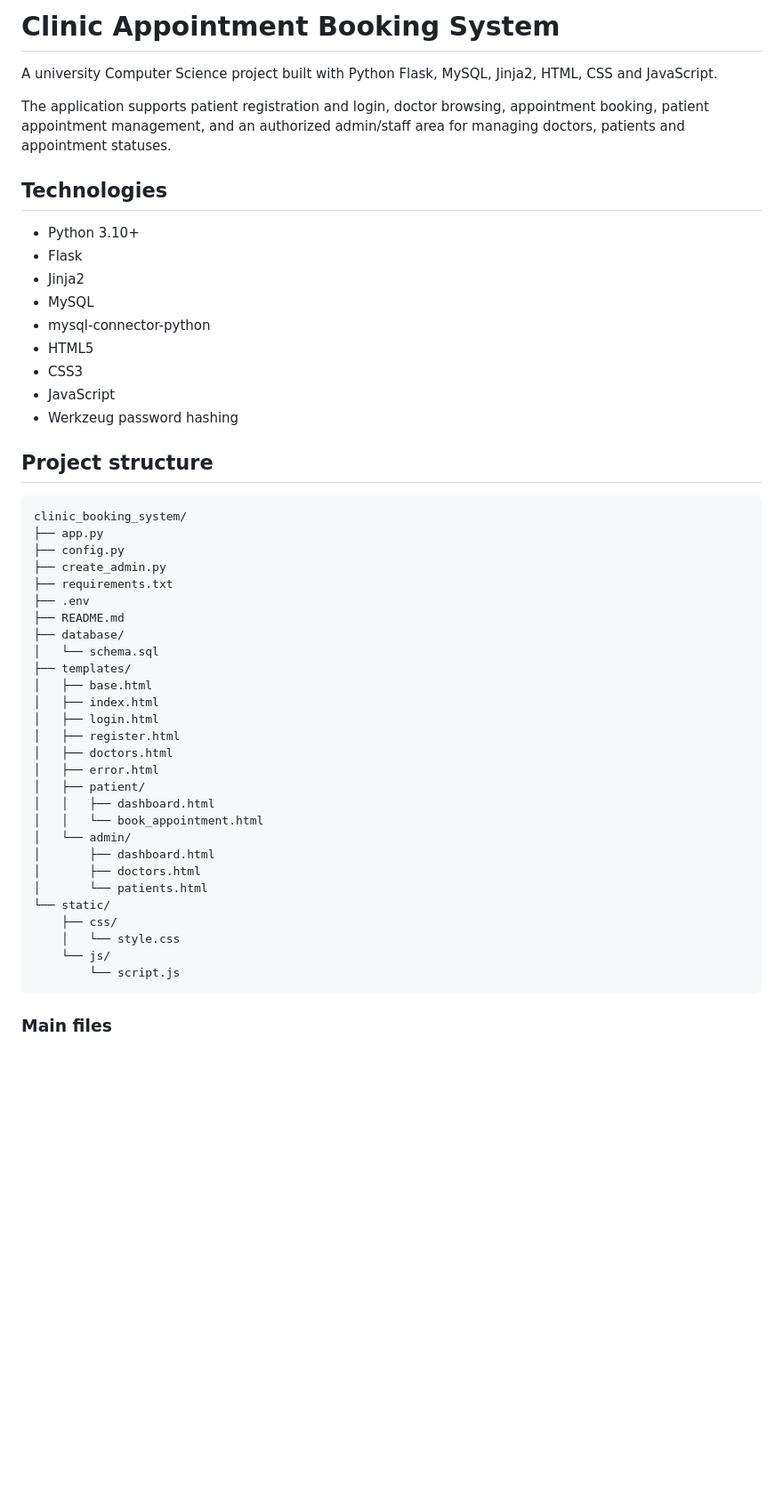
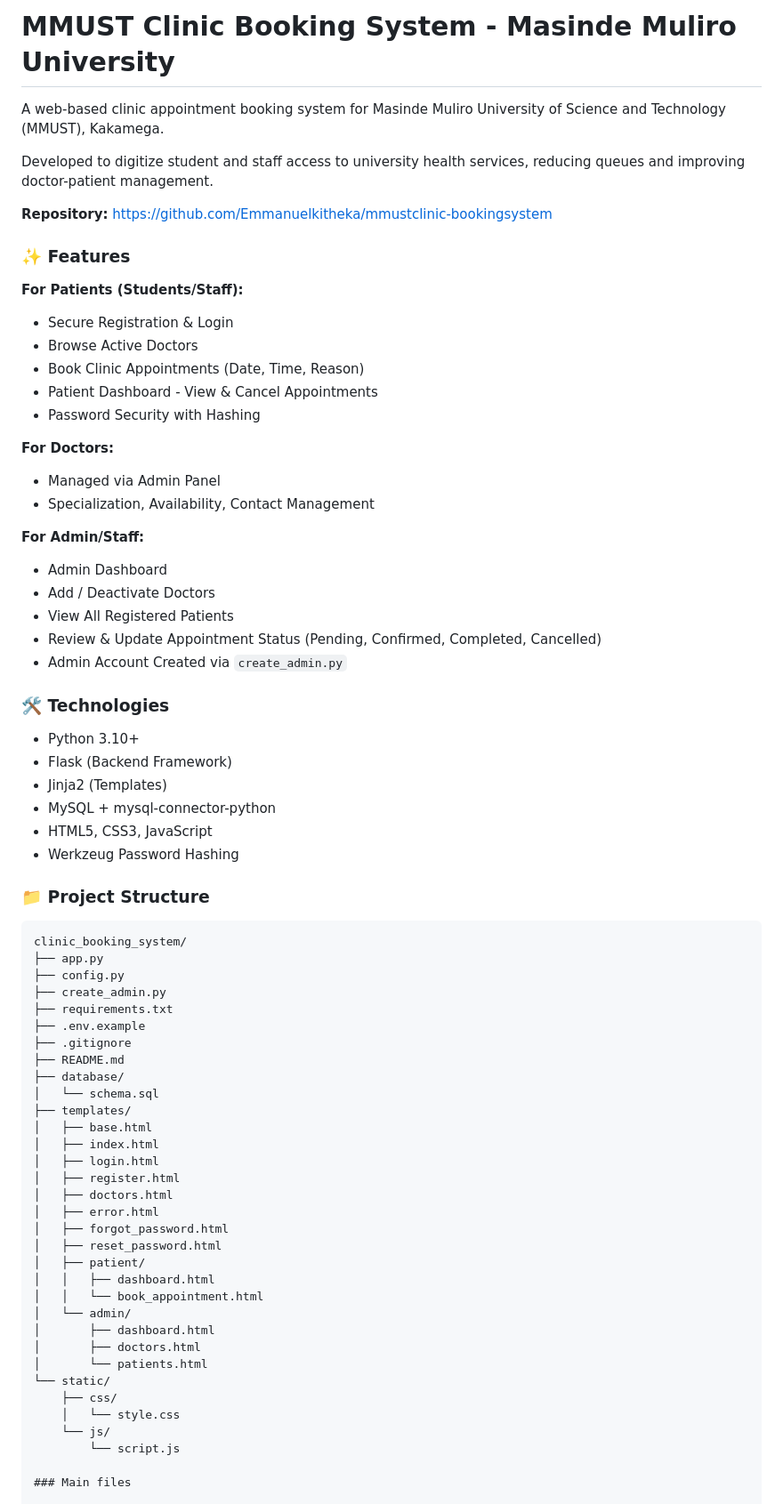
Before and after one commit to Emmanuelkitheka/mmustclinic-bookingsystem, a Markdown page: README.md, the part around one of its changes. Shown at 89% size. GitHub-like rendering; blank space fills up the shorter version.

````diff
--- a/README.md
+++ b/README.md
@@ -1,22 +1,41 @@
-# Clinic Appointment Booking System
+# MMUST Clinic Booking System - Masinde Muliro University
 
-A university Computer Science project built with Python Flask, MySQL, Jinja2, HTML, CSS and JavaScript.
+A web-based clinic appointment booking system for Masinde Muliro University of Science and Technology (MMUST), Kakamega.
 
-The application supports patient registration and login, doctor browsing, appointment booking, patient appointment management, and an authorized admin/staff area for managing doctors, patients and appointment statuses.
+Developed to digitize student and staff access to university health services, reducing queues and improving doctor-patient management.
 
-## Technologies
+**Repository:** https://github.com/Emmanuelkitheka/mmustclinic-bookingsystem
+
+### ✨ Features
+
+**For Patients (Students/Staff):**
+- Secure Registration & Login
+- Browse Active Doctors
+- Book Clinic Appointments (Date, Time, Reason)
+- Patient Dashboard - View & Cancel Appointments
+- Password Security with Hashing
+
+**For Doctors:**
+- Managed via Admin Panel
+- Specialization, Availability, Contact Management
+
+**For Admin/Staff:**
+- Admin Dashboard
+- Add / Deactivate Doctors
+- View All Registered Patients
+- Review & Update Appointment Status (Pending, Confirmed, Completed, Cancelled)
+- Admin Account Created via `create_admin.py`
+
+### 🛠️ Technologies
 
 - Python 3.10+
-- Flask
-- Jinja2
-- MySQL
-- mysql-connector-python
-- HTML5
-- CSS3
-- JavaScript
-- Werkzeug password hashing
+- Flask (Backend Framework)
+- Jinja2 (Templates)
+- MySQL + mysql-connector-python
+- HTML5, CSS3, JavaScript
+- Werkzeug Password Hashing
 
-## Project structure
+### 📁 Project Structure
 
 ```text
 clinic_booking_system/
@@ -24,7 +43,8 @@ clinic_booking_system/
 ├── config.py
 ├── create_admin.py
 ├── requirements.txt
-├── .env
+├── .env.example
+├── .gitignore
 ├── README.md
 ├── database/
 │   └── schema.sql
@@ -35,6 +55,8 @@ clinic_booking_system/
 │   ├── register.html
 │   ├── doctors.html
 │   ├── error.html
+│   ├── forgot_password.html
+│   ├── reset_password.html
 │   ├── patient/
 │   │   ├── dashboard.html
 │   │   └── book_appointment.html
@@ -47,7 +69,6 @@ clinic_booking_system/
     │   └── style.css
     └── js/
         └── script.js
-```
 
 ### Main files
 
````
Also changed, not shown: other parts of README.md (+2 -0 lines).
